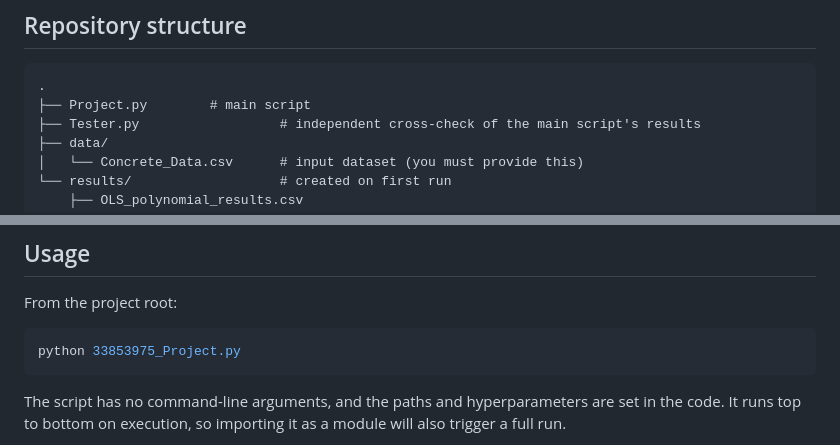
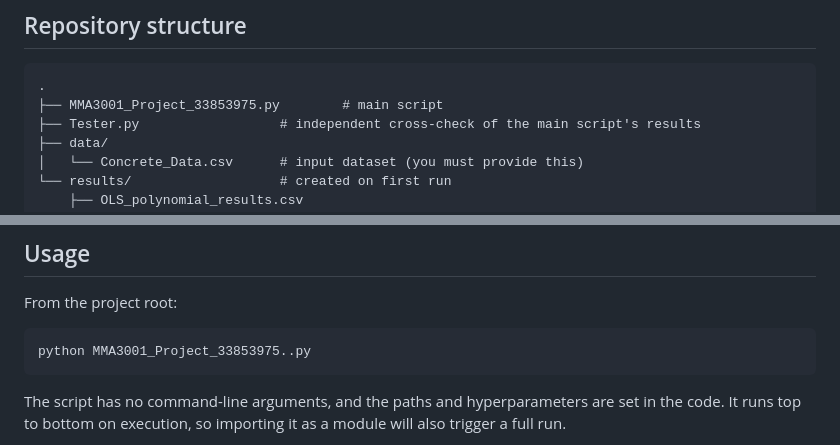
Before and after one commit to lobotomysherman/33853975-Project-MMA3001-, a Markdown page: README.md, 2 parts joined by grey strips. Drawn GitHub-style.

Commit message:
Update README.md to maintain file name consistency

````diff
--- a/README.md
+++ b/README.md
@@ -19,7 +19,7 @@ In total, 26 models are fitted (4 + 6 + 7 + 9). The script does not perform cros
 
 ```
 .
-├── Project.py        # main script
+├── MMA3001_Project_33853975.py        # main script
 ├── Tester.py                  # independent cross-check of the main script's results
 ├── data/
 │   └── Concrete_Data.csv      # input dataset (you must provide this)
@@ -84,7 +84,7 @@ No rows are dropped and no values are imputed. If validation fails, the script e
 From the project root:
 
 ```bash
-python 33853975_Project.py
+python MMA3001_Project_33853975..py
 ```
 
 The script has no command-line arguments, and the paths and hyperparameters are set in the code. It runs top to bottom on execution, so importing it as a module will also trigger a full run.
````
